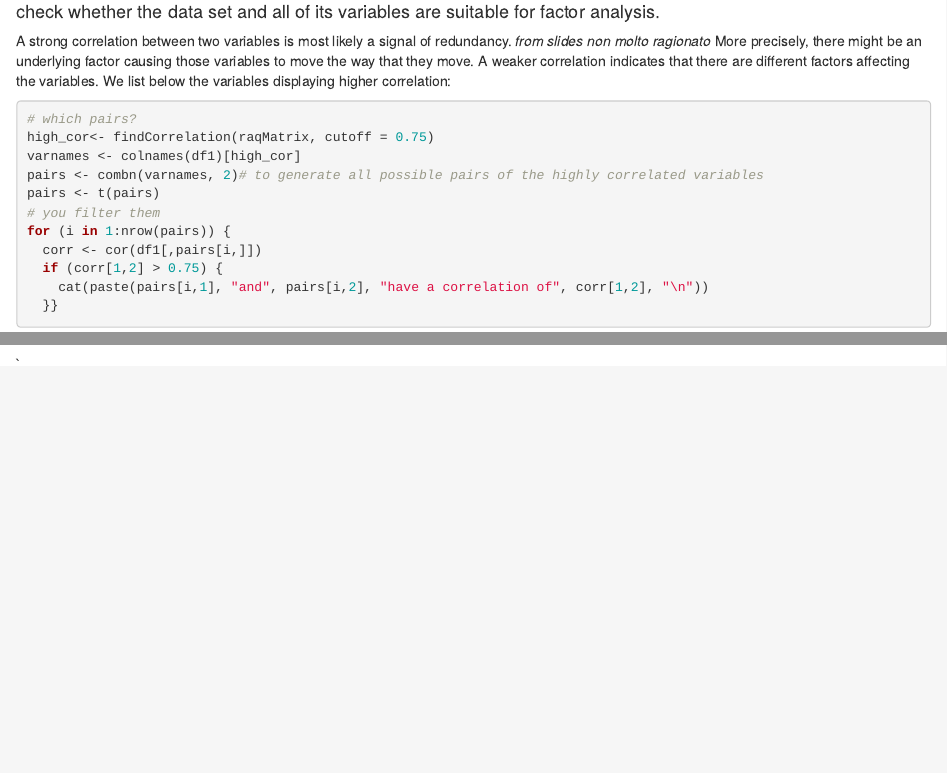
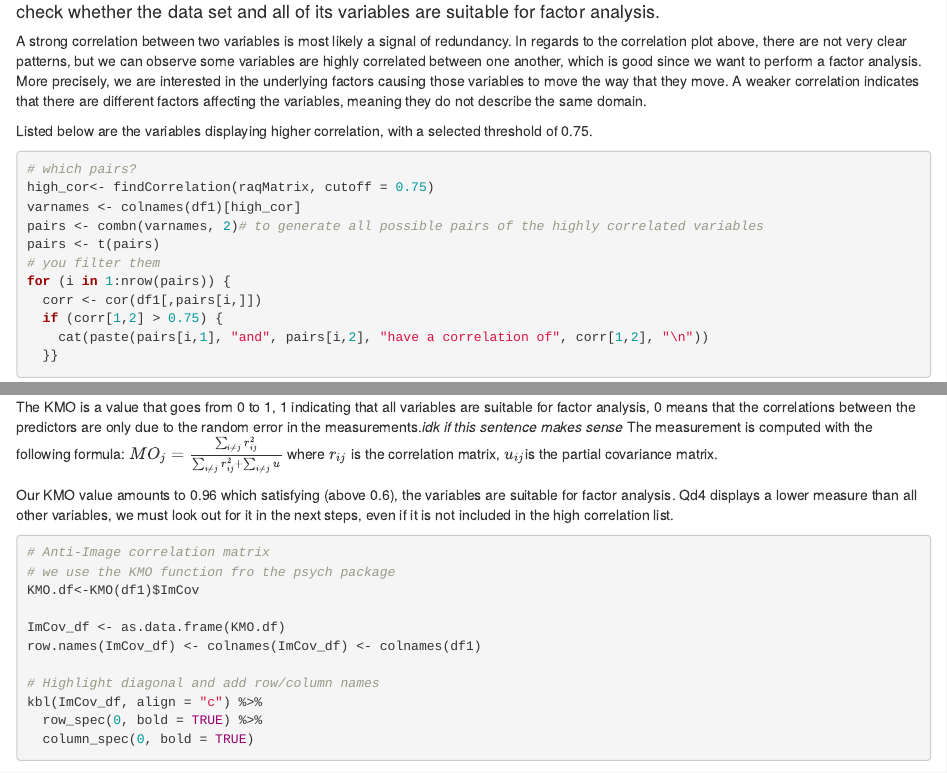
Before and after one commit to manuelagiansante/ADDDM-Case-2, an R Markdown document (Case Study 2.Rmd): the page in a window 1100 px wide, from 1200 px down, and a second part further down, joined at a grey line. Rendered offline with R 4.5, knitr and Pandoc, with nearby package versions; some code elsewhere in the file could not run offline.

Commit message:
some stuff
still trying to print that anti image matrix

````diff
--- a/Case Study 2.Rmd
+++ b/Case Study 2.Rmd
@@ -42,8 +42,10 @@ corrplot(as.matrix(raqMatrix))
 
 ####  check whether the data set and all of its variables are suitable for factor analysis.
 A strong correlation between two variables is most likely a signal of redundancy.
-*from slides non molto ragionato* More precisely, there might be an underlying factor causing those variables to move the way that they move. A weaker correlation indicates that there are different factors affecting the variables.
-We list below the variables displaying higher correlation:
+In regards to the correlation plot above, there are not very clear patterns, but we can observe some variables are highly correlated between one another, which is good since we want to perform a factor analysis.
+More precisely, we are interested in the underlying factors causing those variables to move the way that they move. A weaker correlation indicates that there are different factors affecting the variables, meaning they do not describe the same domain.
+
+Listed below are the variables displaying higher correlation, with a selected threshold of 0.75.
 ```{r}
 # which pairs?
 high_cor<- findCorrelation(raqMatrix, cutoff = 0.75)
@@ -65 +70,19 @@ KMOS(df1)
+The KMO is a value that goes from 0 to 1, 1 indicating that all variables are suitable for factor analysis, 0 means that the correlations between the predictors are only due to the random error in the measurements.*idk if this sentence makes sense*
+The measurement is computed with the following formula:
+$MO_j=\frac{\sum_{i\neq j}r^2_{ij}}{\sum_{i \neq j} r^2_{ij}+\sum_{i\neq j}u}$
+where $r_{ij}$ is the correlation matrix, $u_{ij}$is the partial covariance matrix.
 
+Our KMO value amounts to 0.96 which satisfying (above 0.6), the variables are suitable for factor analysis. Qd4 displays a lower measure than all other variables, we must look out for it in the next steps, even if it is not included in the high correlation list.
+
+```{r}
+# Anti-Image correlation matrix
+# we use the KMO function fro the psych package
+KMO.df<-KMO(df1)$ImCov
+
+ImCov_df <- as.data.frame(KMO.df)
+row.names(ImCov_df) <- colnames(ImCov_df) <- colnames(df1)
+
+# Highlight diagonal and add row/column names
+kbl(ImCov_df, align = "c") %>%
+  row_spec(0, bold = TRUE) %>%
+  column_spec(0, bold = TRUE)
````
Also changed, not shown: Case Study 2.Rmd (16 more changed lines).
